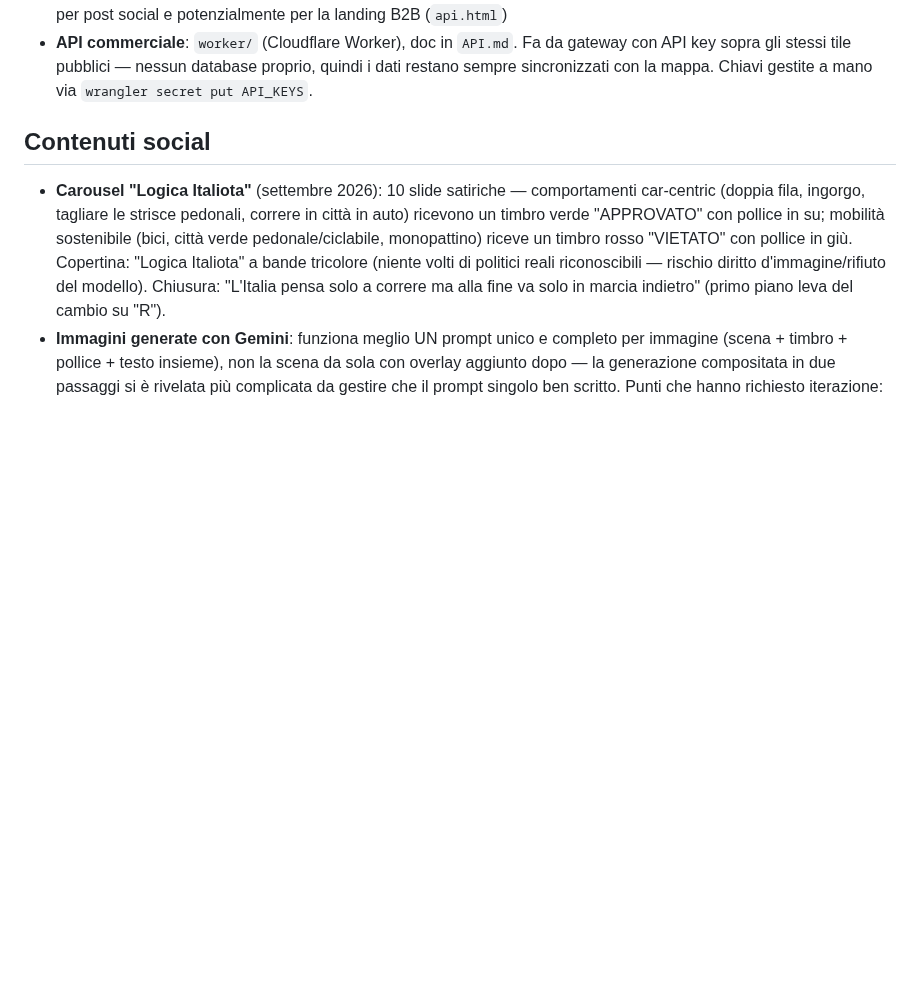
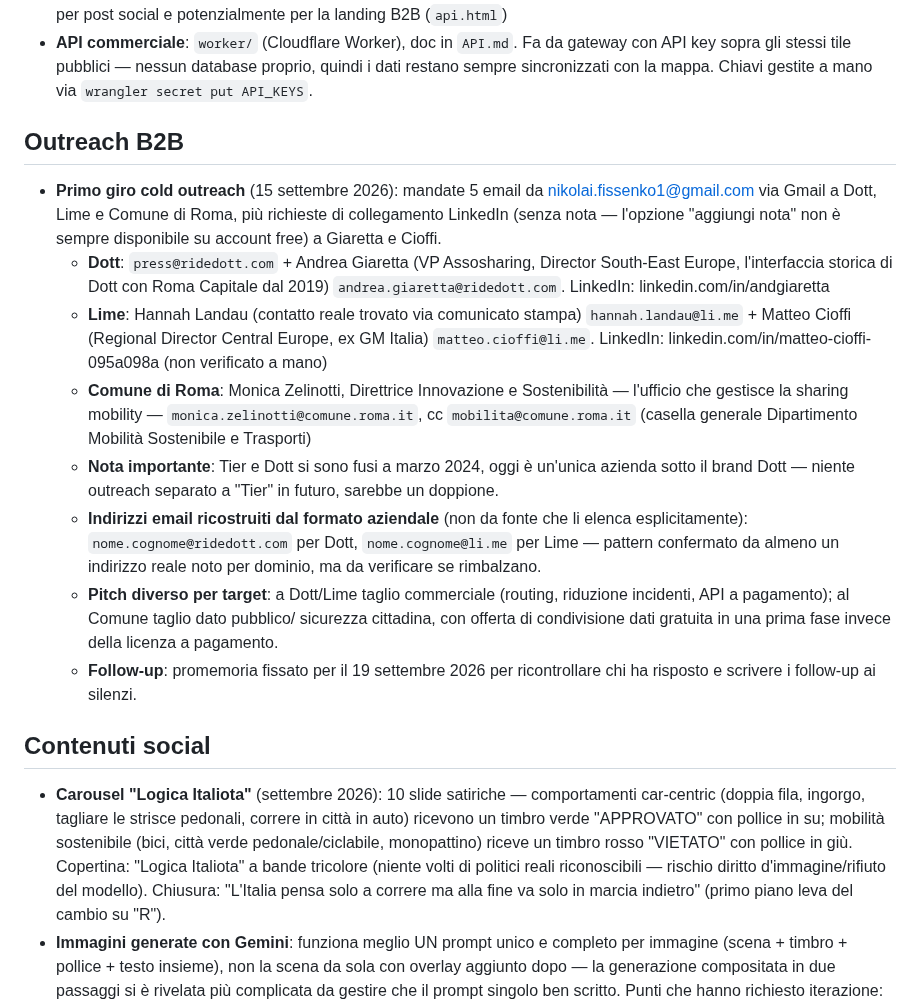
Before and after one commit to nikolaifissenko/streetsmart-volt, a Markdown page: CLAUDE.md, the part around the change. Rendered like a GitHub page; blank space fills up the shorter version.

Commit message:
Documenta il primo giro di cold outreach B2B (Dott, Lime, Comune Roma)
Salva contatti trovati, indirizzi usati, correzione fusione Tier/Dott
e promemoria di follow-up per le prossime sessioni.

Co-Authored-By: Claude Sonnet 5 <noreply@anthropic.com>
Claude-Session: https://claude.ai/code/session_019aaN9FeUmACRRbBNYvaXcB

```diff
--- a/CLAUDE.md
+++ b/CLAUDE.md
@@ -94,6 +94,37 @@ Regola: arterie note e strade con 3+ corsie senza ciclabile → rosso, non giall
   gateway con API key sopra gli stessi tile pubblici — nessun database
   proprio, quindi i dati restano sempre sincronizzati con la mappa. Chiavi
   gestite a mano via `wrangler secret put API_KEYS`.
+
+## Outreach B2B
+- **Primo giro cold outreach** (15 settembre 2026): mandate 5 email da
+  nikolai.fissenko1@gmail.com via Gmail a Dott, Lime e Comune di Roma, più
+  richieste di collegamento LinkedIn (senza nota — l'opzione "aggiungi nota"
+  non è sempre disponibile su account free) a Giaretta e Cioffi.
+  - **Dott**: `press@ridedott.com` + Andrea Giaretta (VP Assosharing,
+    Director South-East Europe, l'interfaccia storica di Dott con Roma
+    Capitale dal 2019) `andrea.giaretta@ridedott.com`. LinkedIn:
+    linkedin.com/in/andgiaretta
+  - **Lime**: Hannah Landau (contatto reale trovato via comunicato stampa)
+    `hannah.landau@li.me` + Matteo Cioffi (Regional Director Central Europe,
+    ex GM Italia) `matteo.cioffi@li.me`. LinkedIn:
+    linkedin.com/in/matteo-cioffi-095a098a (non verificato a mano)
+  - **Comune di Roma**: Monica Zelinotti, Direttrice Innovazione e
+    Sostenibilità — l'ufficio che gestisce la sharing mobility —
+    `monica.zelinotti@comune.roma.it`, cc `mobilita@comune.roma.it`
+    (casella generale Dipartimento Mobilità Sostenibile e Trasporti)
+  - **Nota importante**: Tier e Dott si sono fusi a marzo 2024, oggi è
+    un'unica azienda sotto il brand Dott — niente outreach separato a "Tier"
+    in futuro, sarebbe un doppione.
+  - **Indirizzi email ricostruiti dal formato aziendale** (non da fonte che
+    li elenca esplicitamente): `nome.cognome@ridedott.com` per Dott,
+    `nome.cognome@li.me` per Lime — pattern confermato da almeno un
+    indirizzo reale noto per dominio, ma da verificare se rimbalzano.
+  - **Pitch diverso per target**: a Dott/Lime taglio commerciale (routing,
+    riduzione incidenti, API a pagamento); al Comune taglio dato pubblico/
+    sicurezza cittadina, con offerta di condivisione dati gratuita in una
+    prima fase invece della licenza a pagamento.
+  - **Follow-up**: promemoria fissato per il 19 settembre 2026 per
+    ricontrollare chi ha risposto e scrivere i follow-up ai silenzi.
 
 ## Contenuti social
 - **Carousel "Logica Italiota"** (settembre 2026): 10 slide satiriche — comportamenti
```
